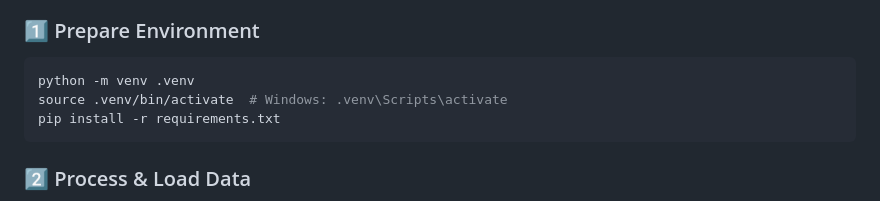
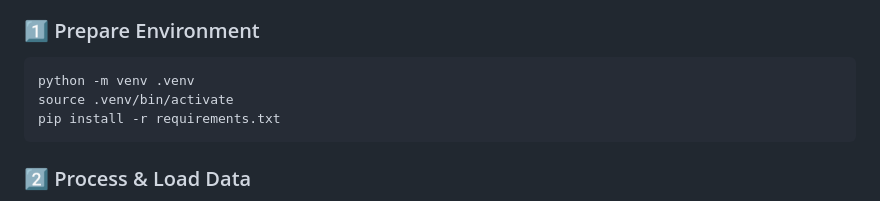
Before and after one commit to mkalasaivan/Urban-Mobility-Data-Explorer, a Markdown page: README.md, the part around the change. Rendered like a GitHub page.

Commit message:
fixed issue

````diff
--- a/README.md
+++ b/README.md
@@ -18,7 +18,7 @@ pip install -r requirements.txt
 ### 1️⃣ Prepare Environment
 ```bash
 python -m venv .venv
-source .venv/bin/activate  # Windows: .venv\Scripts\activate
+source .venv/bin/activate
 pip install -r requirements.txt
 ```
 
````
